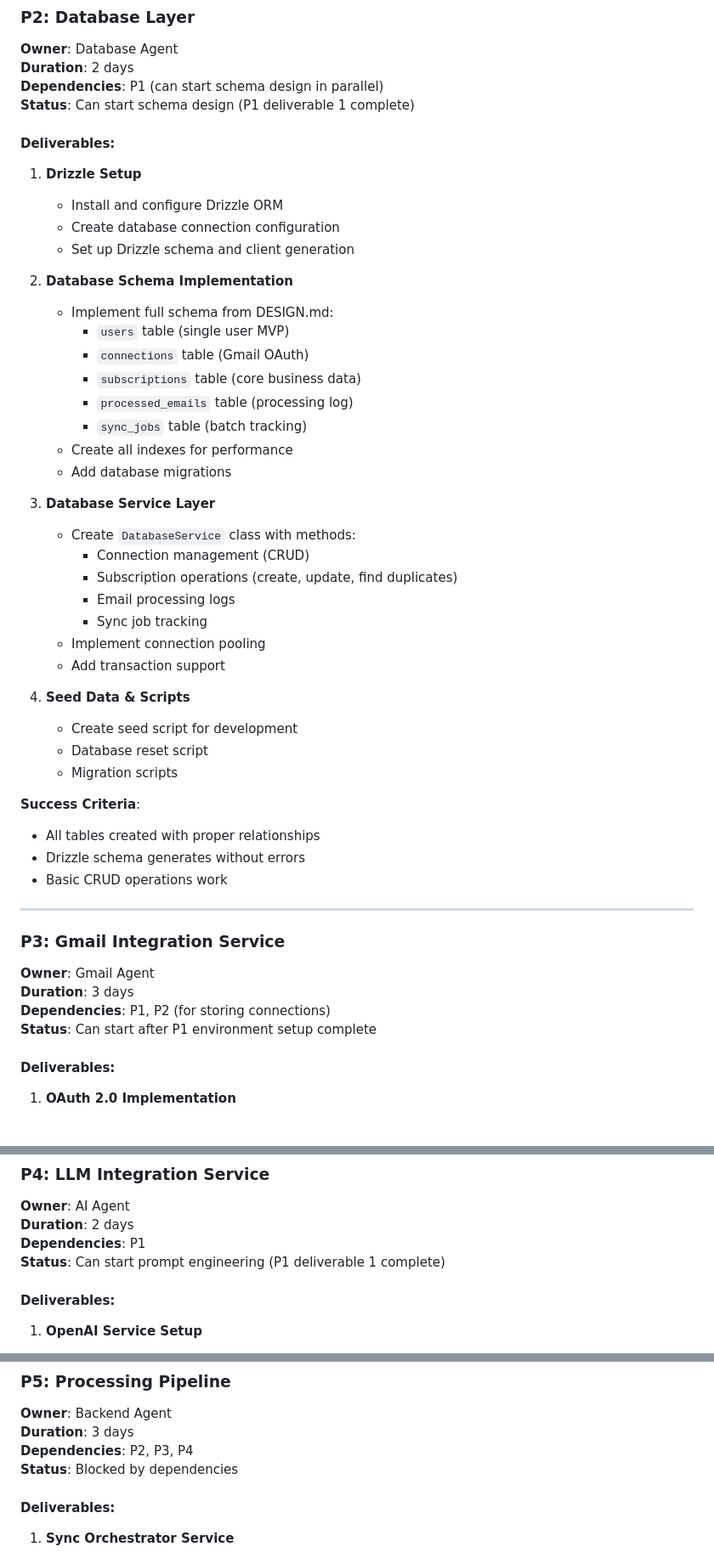
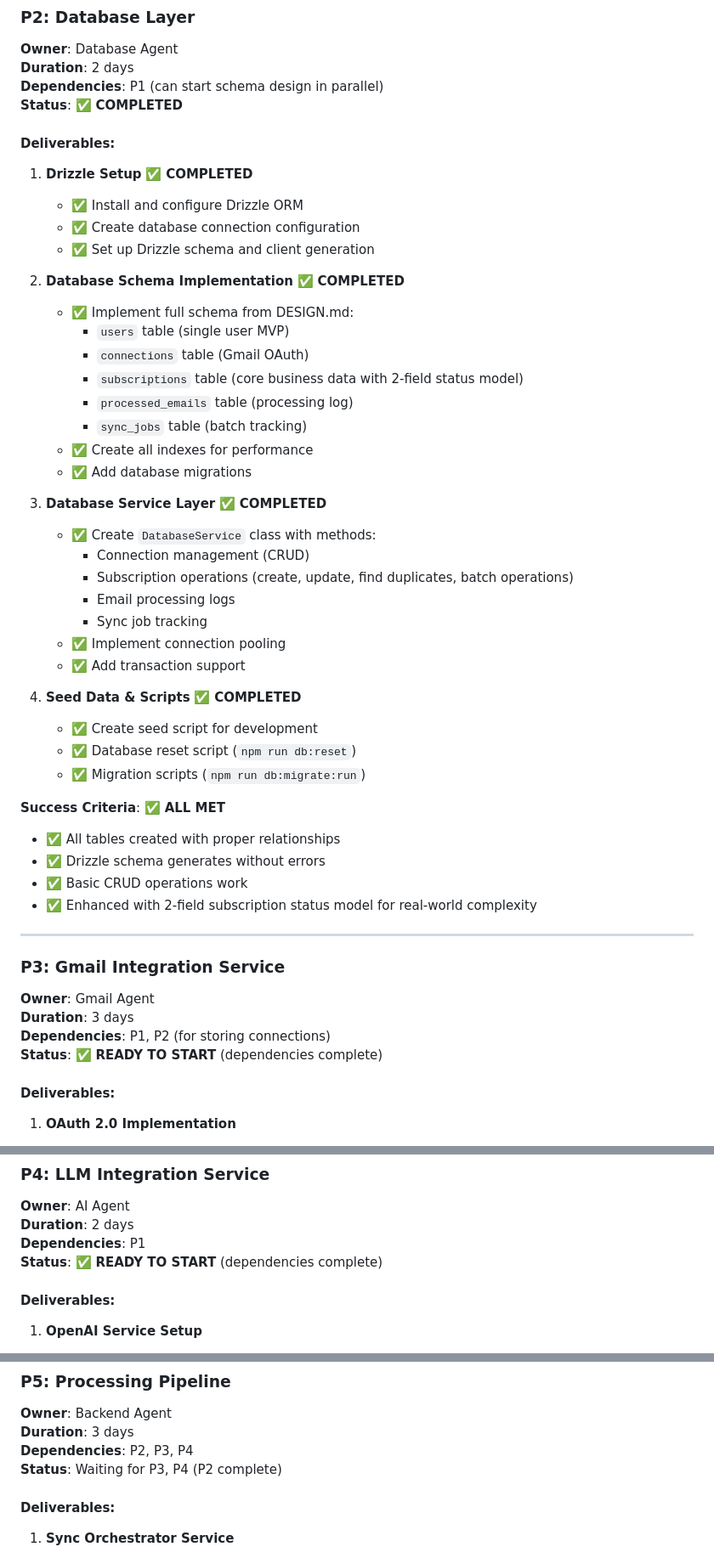
Before and after one commit to rohanluthra13/subscriptions, a Markdown page: docs/planning/detail_workplan.md, 3 parts joined by grey strips. Shown at 85% size. Drawn GitHub-style.

Commit message:
docs: mark P2 Database Layer as COMPLETED in work plan
- All P2 deliverables completed: Drizzle setup, schema, service layer, scripts
- Success criteria met: relationships, migrations, CRUD operations working
- Enhanced with 2-field subscription status model beyond original requirements
- Updated P3 and P4 status to "READY TO START" (dependencies complete)
- P5 status updated to reflect P2 completion

P2 Database Layer is production-ready for integration with Gmail and LLM services.

🤖 Generated with [Claude Code](https://claude.ai/code)

Co-Authored-By: Claude <noreply@anthropic.com>

```diff
--- a/docs/planning/detail_workplan.md
+++ b/docs/planning/detail_workplan.md
@@ -50,42 +50,43 @@ This plan breaks down the implementation into independent projects that can be w
 **Owner**: Database Agent
 **Duration**: 2 days
 **Dependencies**: P1 (can start schema design in parallel)
-**Status**: Can start schema design (P1 deliverable 1 complete)
+**Status**: ✅ **COMPLETED**
 
 #### Deliverables:
-1. **Drizzle Setup**
-   - Install and configure Drizzle ORM
-   - Create database connection configuration
-   - Set up Drizzle schema and client generation
+1. **Drizzle Setup** ✅ **COMPLETED**
+   - ✅ Install and configure Drizzle ORM
+   - ✅ Create database connection configuration
+   - ✅ Set up Drizzle schema and client generation
 
-2. **Database Schema Implementation**
-   - Implement full schema from DESIGN.md:
+2. **Database Schema Implementation** ✅ **COMPLETED**
+   - ✅ Implement full schema from DESIGN.md:
      - `users` table (single user MVP)
      - `connections` table (Gmail OAuth)
-     - `subscriptions` table (core business data)
+     - `subscriptions` table (core business data with 2-field status model)
      - `processed_emails` table (processing log)
      - `sync_jobs` table (batch tracking)
-   - Create all indexes for performance
-   - Add database migrations
+   - ✅ Create all indexes for performance
+   - ✅ Add database migrations
 
-3. **Database Service Layer**
-   - Create `DatabaseService` class with methods:
+3. **Database Service Layer** ✅ **COMPLETED**
+   - ✅ Create `DatabaseService` class with methods:
      - Connection management (CRUD)
-     - Subscription operations (create, update, find duplicates)
+     - Subscription operations (create, update, find duplicates, batch operations)
      - Email processing logs
      - Sync job tracking
-   - Implement connection pooling
-   - Add transaction support
+   - ✅ Implement connection pooling
+   - ✅ Add transaction support
 
-4. **Seed Data & Scripts**
-   - Create seed script for development
-   - Database reset script
-   - Migration scripts
+4. **Seed Data & Scripts** ✅ **COMPLETED**
+   - ✅ Create seed script for development
+   - ✅ Database reset script (`npm run db:reset`)
+   - ✅ Migration scripts (`npm run db:migrate:run`)
 
-**Success Criteria**:
-- All tables created with proper relationships
-- Drizzle schema generates without errors
-- Basic CRUD operations work
+**Success Criteria**: ✅ **ALL MET**
+- ✅ All tables created with proper relationships
+- ✅ Drizzle schema generates without errors
+- ✅ Basic CRUD operations work
+- ✅ Enhanced with 2-field subscription status model for real-world complexity
 
 ---
 
@@ -93,7 +94,7 @@ This plan breaks down the implementation into independent projects that can be w
 **Owner**: Gmail Agent
 **Duration**: 3 days
 **Dependencies**: P1, P2 (for storing connections)
-**Status**: Can start after P1 environment setup complete
+**Status**: ✅ **READY TO START** (dependencies complete)
 
 #### Deliverables:
 1. **OAuth 2.0 Implementation**
@@ -134,7 +135,7 @@ This plan breaks down the implementation into independent projects that can be w
 **Owner**: AI Agent
 **Duration**: 2 days
 **Dependencies**: P1
-**Status**: Can start prompt engineering (P1 deliverable 1 complete)
+**Status**: ✅ **READY TO START** (dependencies complete)
 
 #### Deliverables:
 1. **OpenAI Service Setup**
@@ -175,7 +176,7 @@ This plan breaks down the implementation into independent projects that can be w
 **Owner**: Backend Agent
 **Duration**: 3 days
 **Dependencies**: P2, P3, P4
-**Status**: Blocked by dependencies
+**Status**: Waiting for P3, P4 (P2 complete)
 
 #### Deliverables:
 1. **Sync Orchestrator Service**
```
